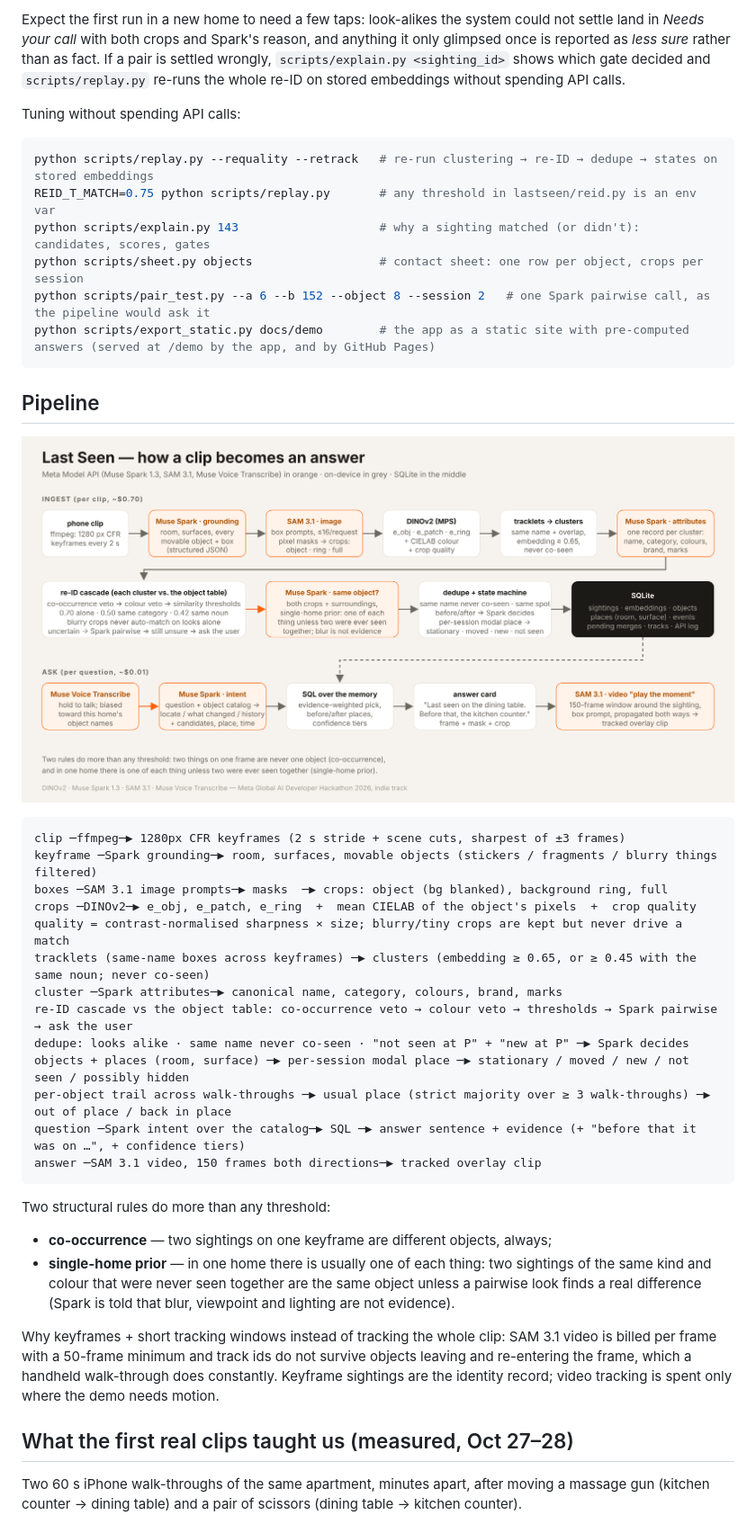
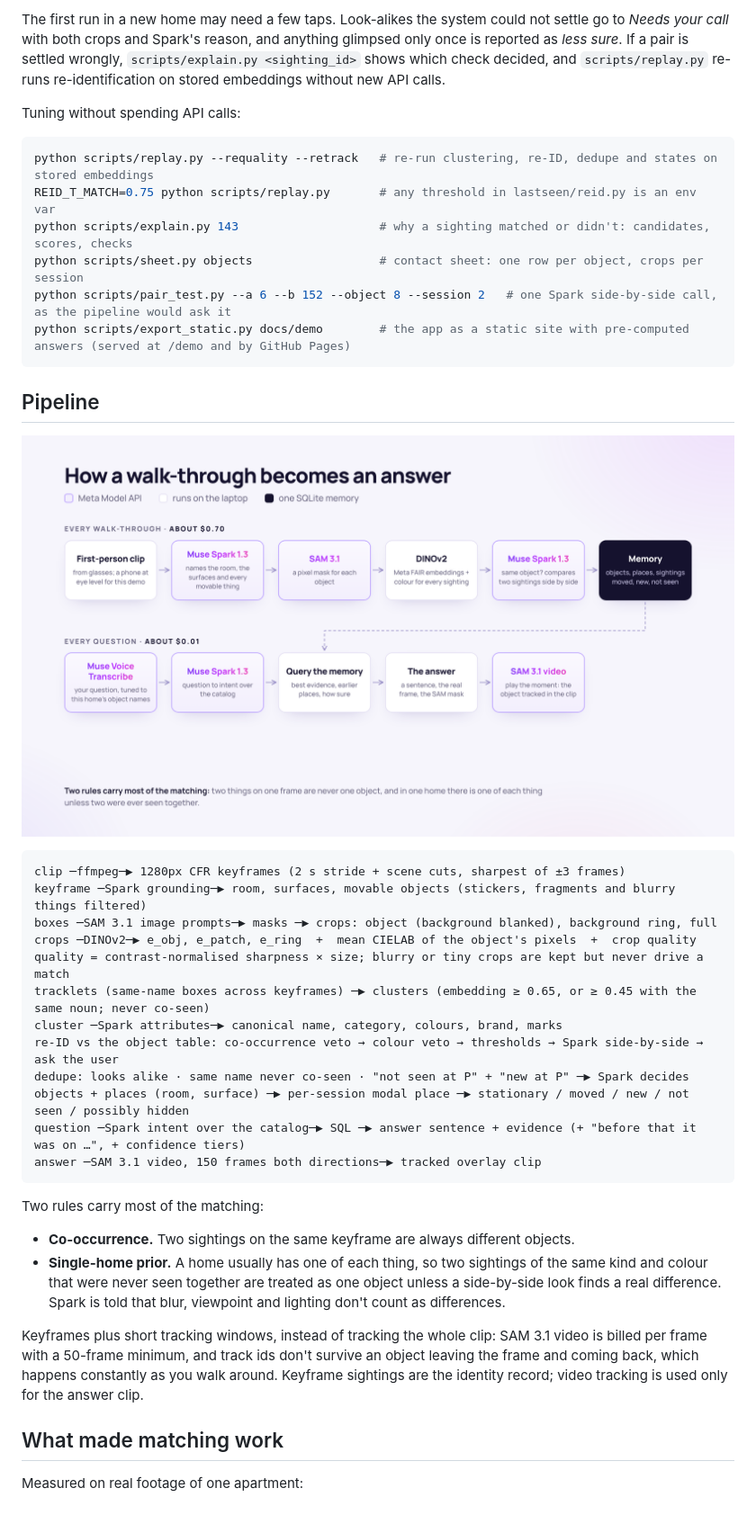
Before and after one commit to kpulagam/last-seen, a Markdown page: README.md, the part around one of its changes. Shown at 90% size. GitHub-like rendering; pictures changed too: docs/architecture.png.

````diff
--- a/README.md
+++ b/README.md
@@ -82,19 +91,18 @@ The system is only as good as what the camera saw. What worked, and what did not
 
-Expect the first run in a new home to need a few taps: look-alikes the system could not settle land in
-*Needs your call* with both crops and Spark's reason, and anything it only glimpsed once is reported as
-*less sure* rather than as fact. If a pair is settled wrongly, `scripts/explain.py <sighting_id>` shows
-which gate decided and `scripts/replay.py` re-runs the whole re-ID on stored embeddings without
-spending API calls.
+The first run in a new home may need a few taps. Look-alikes the system could not settle go to *Needs
+your call* with both crops and Spark's reason, and anything glimpsed only once is reported as *less
+sure*. If a pair is settled wrongly, `scripts/explain.py <sighting_id>` shows which check decided, and
+`scripts/replay.py` re-runs re-identification on stored embeddings without new API calls.
 
 Tuning without spending API calls:
 
 ```bash
-python scripts/replay.py --requality --retrack   # re-run clustering → re-ID → dedupe → states on stored embeddings
+python scripts/replay.py --requality --retrack   # re-run clustering, re-ID, dedupe and states on stored embeddings
 REID_T_MATCH=0.75 python scripts/replay.py       # any threshold in lastseen/reid.py is an env var
-python scripts/explain.py 143                    # why a sighting matched (or didn't): candidates, scores, gates
+python scripts/explain.py 143                    # why a sighting matched or didn't: candidates, scores, checks
 python scripts/sheet.py objects                  # contact sheet: one row per object, crops per session
-python scripts/pair_test.py --a 6 --b 152 --object 8 --session 2   # one Spark pairwise call, as the pipeline would ask it
-python scripts/export_static.py docs/demo        # the app as a static site with pre-computed answers (served at /demo by the app, and by GitHub Pages)
+python scripts/pair_test.py --a 6 --b 152 --object 8 --session 2   # one Spark side-by-side call, as the pipeline would ask it
+python scripts/export_static.py docs/demo        # the app as a static site with pre-computed answers (served at /demo and by GitHub Pages)
 ```
 
 ## Pipeline
@@ -103,34 +111,32 @@ python scripts/export_static.py docs/demo        # the app as a static site with
 
 ```
 clip ─ffmpeg─▶ 1280px CFR keyframes (2 s stride + scene cuts, sharpest of ±3 frames)
-keyframe ─Spark grounding─▶ room, surfaces, movable objects (stickers / fragments / blurry things filtered)
-boxes ─SAM 3.1 image prompts─▶ masks  ─▶ crops: object (bg blanked), background ring, full
+keyframe ─Spark grounding─▶ room, surfaces, movable objects (stickers, fragments and blurry things filtered)
+boxes ─SAM 3.1 image prompts─▶ masks ─▶ crops: object (background blanked), background ring, full
 crops ─DINOv2─▶ e_obj, e_patch, e_ring  +  mean CIELAB of the object's pixels  +  crop quality
-quality = contrast-normalised sharpness × size; blurry/tiny crops are kept but never drive a match
+quality = contrast-normalised sharpness × size; blurry or tiny crops are kept but never drive a match
 tracklets (same-name boxes across keyframes) ─▶ clusters (embedding ≥ 0.65, or ≥ 0.45 with the same noun; never co-seen)
 cluster ─Spark attributes─▶ canonical name, category, colours, brand, marks
-re-ID cascade vs the object table: co-occurrence veto → colour veto → thresholds → Spark pairwise → ask the user
+re-ID vs the object table: co-occurrence veto → colour veto → thresholds → Spark side-by-side → ask the user
 dedupe: looks alike · same name never co-seen · "not seen at P" + "new at P" ─▶ Spark decides
 objects + places (room, surface) ─▶ per-session modal place ─▶ stationary / moved / new / not seen / possibly hidden
-per-object trail across walk-throughs ─▶ usual place (strict majority over ≥ 3 walk-throughs) ─▶ out of place / back in place
 question ─Spark intent over the catalog─▶ SQL ─▶ answer sentence + evidence (+ "before that it was on …", + confidence tiers)
 answer ─SAM 3.1 video, 150 frames both directions─▶ tracked overlay clip
 ```
 
-Two structural rules do more than any threshold:
+Two rules carry most of the matching:
 
-* **co-occurrence** — two sightings on one keyframe are different objects, always;
-* **single-home prior** — in one home there is usually one of each thing: two sightings of the same
-  kind and colour that were never seen together are the same object unless a pairwise look finds a
-  real difference (Spark is told that blur, viewpoint and lighting are not evidence).
+* **Co-occurrence.** Two sightings on the same keyframe are always different objects.
+* **Single-home prior.** A home usually has one of each thing, so two sightings of the same kind and
+  colour that were never seen together are treated as one object unless a side-by-side look finds a
+  real difference. Spark is told that blur, viewpoint and lighting don't count as differences.
 
-Why keyframes + short tracking windows instead of tracking the whole clip: SAM 3.1 video is billed
-per frame with a 50-frame minimum and track ids do not survive objects leaving and re-entering the
-frame, which a handheld walk-through does constantly. Keyframe sightings are the identity record;
-video tracking is spent only where the demo needs motion.
+Keyframes plus short tracking windows, instead of tracking the whole clip: SAM 3.1 video is billed per
+frame with a 50-frame minimum, and track ids don't survive an object leaving the frame and coming back,
+which happens constantly as you walk around. Keyframe sightings are the identity record; video tracking
+is used only for the answer clip.
 
-## What the first real clips taught us (measured, Oct 27–28)
+## What made matching work
 
-Two 60 s iPhone walk-throughs of the same apartment, minutes apart, after moving a massage gun
-(kitchen counter → dining table) and a pair of scissors (dining table → kitchen counter).
+Measured on real footage of one apartment:
 
````
Also changed, not shown: other parts of README.md (+107 -122 lines), docs/video/architecture_slide.png (deleted), docs/video/end_card.png (deleted), docs/video/title_card.png (deleted), 4 other files.
